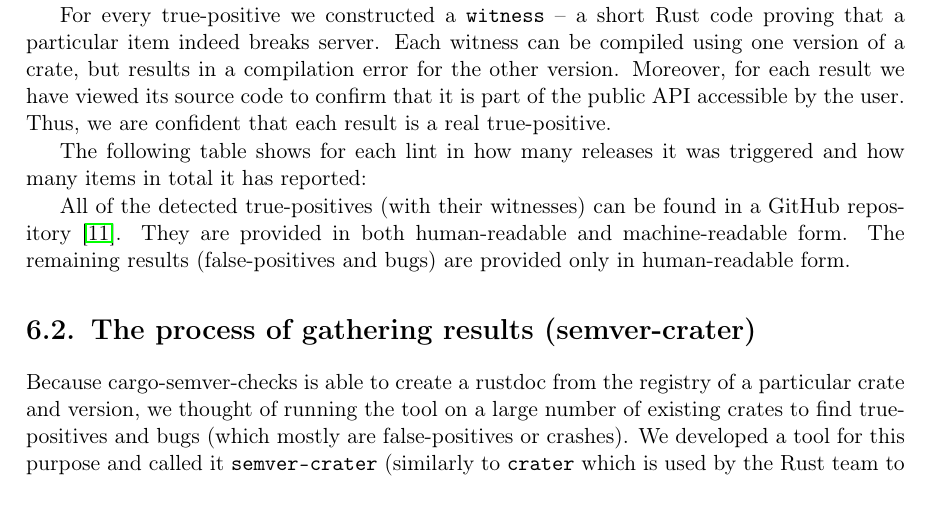
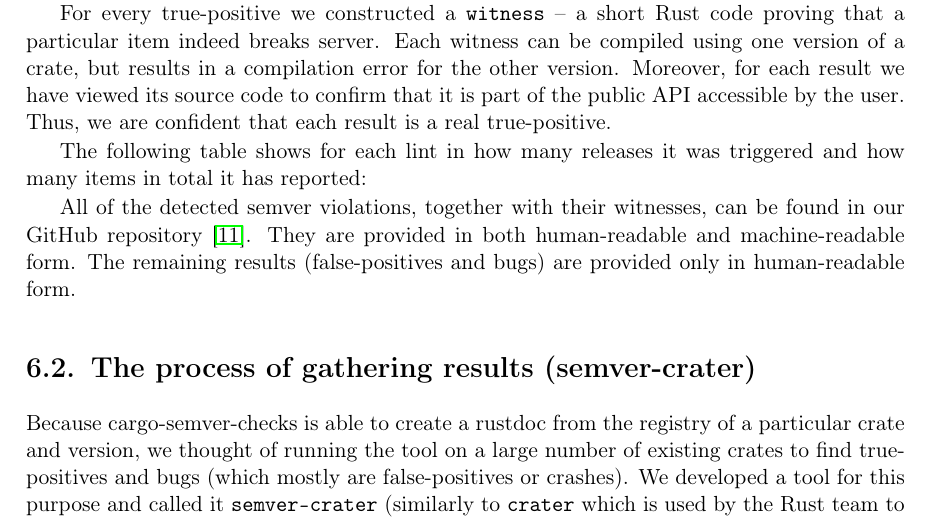
Before and after one commit to tonowak/bachelors-thesis, a LaTeX thesis (thesis-en.tex): part of page 31 of 45, cut so that both start at the same text. Compiled offline with pdfLaTeX.

Commit message:
Update thesis-en.tex
Co-authored-by: Predrag Gruevski <2348618+obi1kenobi@users.noreply.github.com>

```diff
--- a/thesis-en.tex
+++ b/thesis-en.tex
@@ -829,7 +829,7 @@ and how many items in total it has reported:
 	\end{tabular}
 \end{table}
 
-All of the detected true-positives (with their witnesses) can be found in a GitHub repository \cite{github-csv-results}.
+All of the detected semver violations, together with their witnesses, can be found in our GitHub repository \cite{github-csv-results}.
 They are provided in both human-readable and machine-readable form.
 The remaining results (false-positives and bugs) are provided only in human-readable form.
 
```
